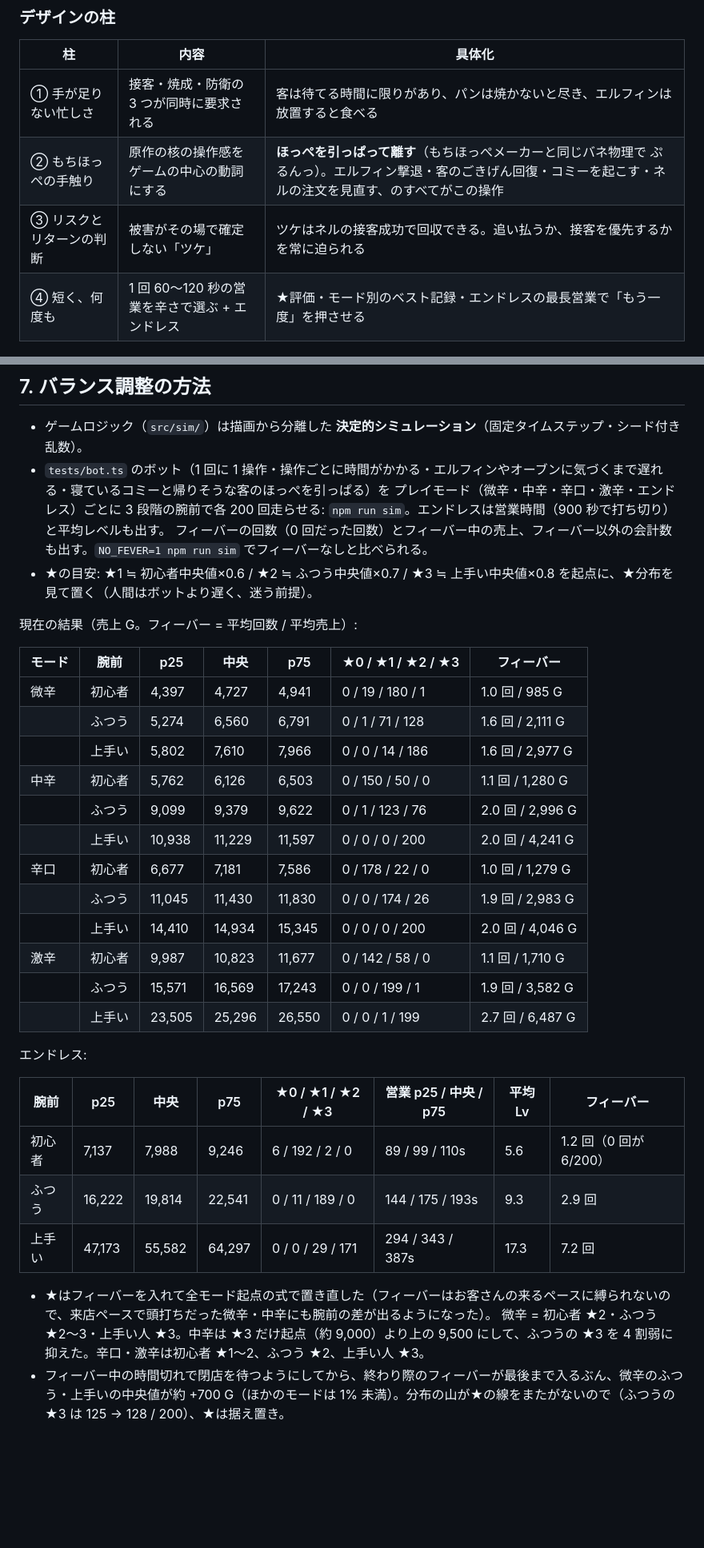
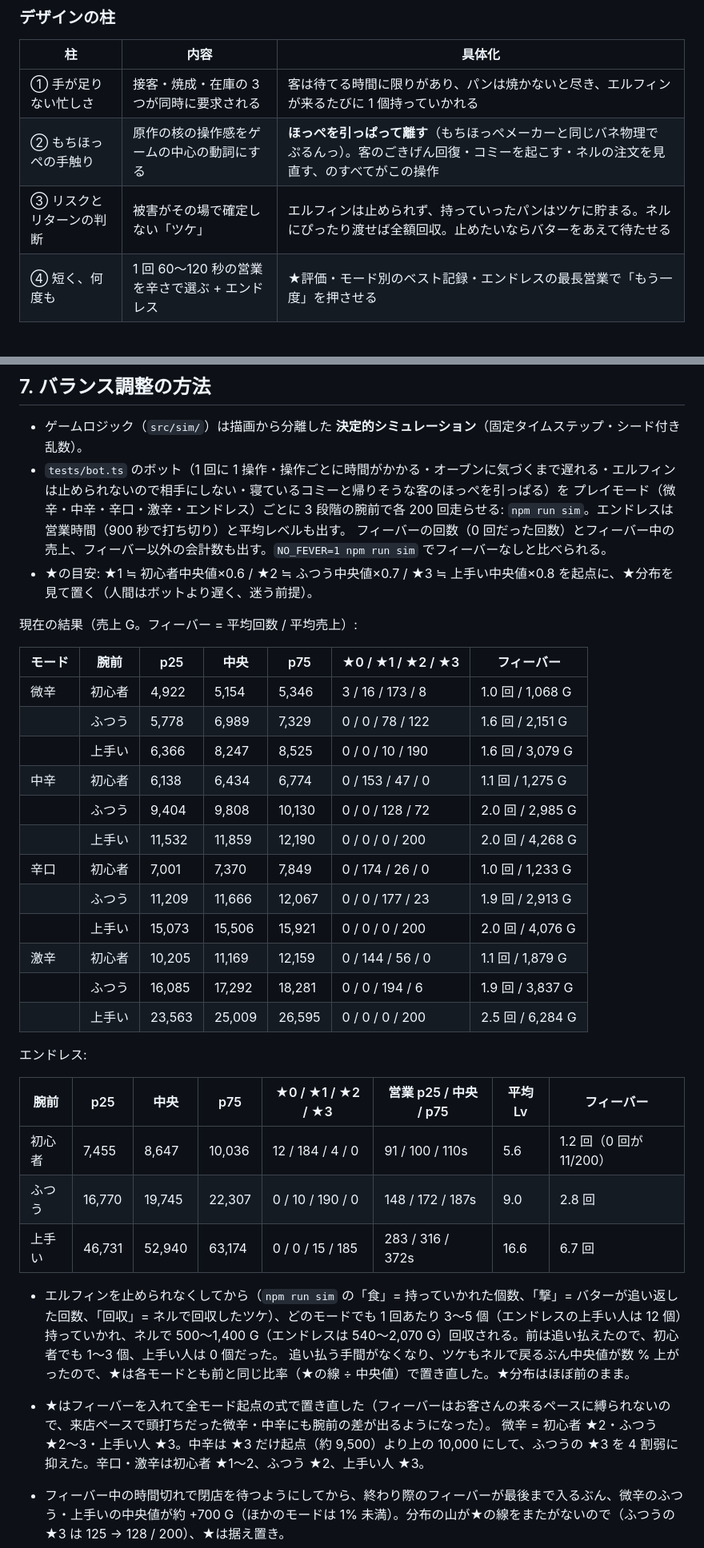
Before and after one commit to saba383810/trickal-ashur-bakery, a Markdown page: docs/design.md, 2 parts joined by grey strips. Shown at 80% size. Drawn GitHub-style; blank space fills up the shorter version.

```diff
--- a/docs/design.md
+++ b/docs/design.md
@@ -13,9 +13,9 @@
 
 | 柱 | 内容 | 具体化 |
 |---|---|---|
-| ① 手が足りない忙しさ | 接客・焼成・防衛の 3 つが同時に要求される | 客は待てる時間に限りがあり、パンは焼かないと尽き、エルフィンは放置すると食べる |
-| ② もちほっぺの手触り | 原作の核の操作感をゲームの中心の動詞にする | **ほっぺを引っぱって離す**（もちほっぺメーカーと同じバネ物理で ぷるんっ）。エルフィン撃退・客のごきげん回復・コミーを起こす・ネルの注文を見直す、のすべてがこの操作 |
-| ③ リスクとリターンの判断 | 被害がその場で確定しない「ツケ」 | ツケはネルの接客成功で回収できる。追い払うか、接客を優先するかを常に迫られる |
+| ① 手が足りない忙しさ | 接客・焼成・在庫の 3 つが同時に要求される | 客は待てる時間に限りがあり、パンは焼かないと尽き、エルフィンが来るたびに 1 個持っていかれる |
+| ② もちほっぺの手触り | 原作の核の操作感をゲームの中心の動詞にする | **ほっぺを引っぱって離す**（もちほっぺメーカーと同じバネ物理で ぷるんっ）。客のごきげん回復・コミーを起こす・ネルの注文を見直す、のすべてがこの操作 |
+| ③ リスクとリターンの判断 | 被害がその場で確定しない「ツケ」 | エルフィンは止められず、持っていったパンはツケに貯まる。ネルにぴったり渡せば全額回収。止めたいならバターをあえて待たせる |
 | ④ 短く、何度も | 1 回 60〜120 秒の営業を辛さで選ぶ + エンドレス | ★評価・モード別のベスト記録・エンドレスの最長営業で「もう一度」を押させる |
 
 ### 想定プレイヤー / 環境
@@ -372,7 +371,7 @@
 ## 7. バランス調整の方法
 
 - ゲームロジック（`src/sim/`）は描画から分離した **決定的シミュレーション**（固定タイムステップ・シード付き乱数）。
-- `tests/bot.ts` のボット（1 回に 1 操作・操作ごとに時間がかかる・エルフィンやオーブンに気づくまで遅れる・寝ているコミーと帰りそうな客のほっぺを引っぱる）を
+- `tests/bot.ts` のボット（1 回に 1 操作・操作ごとに時間がかかる・オーブンに気づくまで遅れる・エルフィンは止められないので相手にしない・寝ているコミーと帰りそうな客のほっぺを引っぱる）を
   プレイモード（微辛・中辛・辛口・激辛・エンドレス）ごとに 3 段階の腕前で各 200 回走らせる: `npm run sim`。エンドレスは営業時間（900 秒で打ち切り）と平均レベルも出す。
   フィーバーの回数（0 回だった回数）とフィーバー中の売上、フィーバー以外の会計数も出す。`NO_FEVER=1 npm run sim` でフィーバーなしと比べられる。
 - ★の目安: ★1 ≒ 初心者中央値×0.6 / ★2 ≒ ふつう中央値×0.7 / ★3 ≒ 上手い中央値×0.8 を起点に、★分布を見て置く（人間はボットより遅く、迷う前提）。
@@ -381,29 +380,32 @@
 
 | モード | 腕前 | p25 | 中央 | p75 | ★0 / ★1 / ★2 / ★3 | フィーバー |
 |---|---|---|---|---|---|---|
-| 微辛 | 初心者 | 4,397 | 4,727 | 4,941 | 0 / 19 / 180 / 1 | 1.0 回 / 985 G |
-| | ふつう | 5,274 | 6,560 | 6,791 | 0 / 1 / 71 / 128 | 1.6 回 / 2,111 G |
-| | 上手い | 5,802 | 7,610 | 7,966 | 0 / 0 / 14 / 186 | 1.6 回 / 2,977 G |
-| 中辛 | 初心者 | 5,762 | 6,126 | 6,503 | 0 / 150 / 50 / 0 | 1.1 回 / 1,280 G |
-| | ふつう | 9,099 | 9,379 | 9,622 | 0 / 1 / 123 / 76 | 2.0 回 / 2,996 G |
-| | 上手い | 10,938 | 11,229 | 11,597 | 0 / 0 / 0 / 200 | 2.0 回 / 4,241 G |
-| 辛口 | 初心者 | 6,677 | 7,181 | 7,586 | 0 / 178 / 22 / 0 | 1.0 回 / 1,279 G |
-| | ふつう | 11,045 | 11,430 | 11,830 | 0 / 0 / 174 / 26 | 1.9 回 / 2,983 G |
-| | 上手い | 14,410 | 14,934 | 15,345 | 0 / 0 / 0 / 200 | 2.0 回 / 4,046 G |
-| 激辛 | 初心者 | 9,987 | 10,823 | 11,677 | 0 / 142 / 58 / 0 | 1.1 回 / 1,710 G |
-| | ふつう | 15,571 | 16,569 | 17,243 | 0 / 0 / 199 / 1 | 1.9 回 / 3,582 G |
-| | 上手い | 23,505 | 25,296 | 26,550 | 0 / 0 / 1 / 199 | 2.7 回 / 6,487 G |
+| 微辛 | 初心者 | 4,922 | 5,154 | 5,346 | 3 / 16 / 173 / 8 | 1.0 回 / 1,068 G |
+| | ふつう | 5,778 | 6,989 | 7,329 | 0 / 0 / 78 / 122 | 1.6 回 / 2,151 G |
+| | 上手い | 6,366 | 8,247 | 8,525 | 0 / 0 / 10 / 190 | 1.6 回 / 3,079 G |
+| 中辛 | 初心者 | 6,138 | 6,434 | 6,774 | 0 / 153 / 47 / 0 | 1.1 回 / 1,275 G |
+| | ふつう | 9,404 | 9,808 | 10,130 | 0 / 0 / 128 / 72 | 2.0 回 / 2,985 G |
+| | 上手い | 11,532 | 11,859 | 12,190 | 0 / 0 / 0 / 200 | 2.0 回 / 4,268 G |
+| 辛口 | 初心者 | 7,001 | 7,370 | 7,849 | 0 / 174 / 26 / 0 | 1.0 回 / 1,233 G |
+| | ふつう | 11,209 | 11,666 | 12,067 | 0 / 0 / 177 / 23 | 1.9 回 / 2,913 G |
+| | 上手い | 15,073 | 15,506 | 15,921 | 0 / 0 / 0 / 200 | 2.0 回 / 4,076 G |
+| 激辛 | 初心者 | 10,205 | 11,169 | 12,159 | 0 / 144 / 56 / 0 | 1.1 回 / 1,879 G |
+| | ふつう | 16,085 | 17,292 | 18,281 | 0 / 0 / 194 / 6 | 1.9 回 / 3,837 G |
+| | 上手い | 23,563 | 25,009 | 26,595 | 0 / 0 / 0 / 200 | 2.5 回 / 6,284 G |
 
 エンドレス:
 
 | 腕前 | p25 | 中央 | p75 | ★0 / ★1 / ★2 / ★3 | 営業 p25 / 中央 / p75 | 平均Lv | フィーバー |
 |---|---|---|---|---|---|---|---|
-| 初心者 | 7,137 | 7,988 | 9,246 | 6 / 192 / 2 / 0 | 89 / 99 / 110s | 5.6 | 1.2 回（0 回が 6/200） |
-| ふつう | 16,222 | 19,814 | 22,541 | 0 / 11 / 189 / 0 | 144 / 175 / 193s | 9.3 | 2.9 回 |
-| 上手い | 47,173 | 55,582 | 64,297 | 0 / 0 / 29 / 171 | 294 / 343 / 387s | 17.3 | 7.2 回 |
+| 初心者 | 7,455 | 8,647 | 10,036 | 12 / 184 / 4 / 0 | 91 / 100 / 110s | 5.6 | 1.2 回（0 回が 11/200） |
+| ふつう | 16,770 | 19,745 | 22,307 | 0 / 10 / 190 / 0 | 148 / 172 / 187s | 9.0 | 2.8 回 |
+| 上手い | 46,731 | 52,940 | 63,174 | 0 / 0 / 15 / 185 | 283 / 316 / 372s | 16.6 | 6.7 回 |
+
+- エルフィンを止められなくしてから（`npm run sim` の「食」= 持っていかれた個数、「撃」= バターが追い返した回数、「回収」= ネルで回収したツケ）、どのモードでも 1 回あたり 3〜5 個（エンドレスの上手い人は 12 個）持っていかれ、ネルで 500〜1,400 G（エンドレスは 540〜2,070 G）回収される。前は追い払えたので、初心者でも 1〜3 個、上手い人は 0 個だった。
+  追い払う手間がなくなり、ツケもネルで戻るぶん中央値が数 % 上がったので、★は各モードとも前と同じ比率（★の線 ÷ 中央値）で置き直した。★分布はほぼ前のまま。
 
 - ★はフィーバーを入れて全モード起点の式で置き直した（フィーバーはお客さんの来るペースに縛られないので、来店ペースで頭打ちだった微辛・中辛にも腕前の差が出るようになった）。
-  微辛 = 初心者 ★2・ふつう ★2〜3・上手い人 ★3。中辛は ★3 だけ起点（約 9,000）より上の 9,500 にして、ふつうの ★3 を 4 割弱に抑えた。辛口・激辛は初心者 ★1〜2、ふつう ★2、上手い人 ★3。
+  微辛 = 初心者 ★2・ふつう ★2〜3・上手い人 ★3。中辛は ★3 だけ起点（約 9,500）より上の 10,000 にして、ふつうの ★3 を 4 割弱に抑えた。辛口・激辛は初心者 ★1〜2、ふつう ★2、上手い人 ★3。
 - フィーバー中の時間切れで閉店を待つようにしてから、終わり際のフィーバーが最後まで入るぶん、微辛のふつう・上手いの中央値が約 +700 G（ほかのモードは 1% 未満）。分布の山が★の線をまたがないので（ふつうの ★3 は 125 → 128 / 200）、★は据え置き。
 - フィーバーなしでの売上（`NO_FEVER=1`）は、微辛が腕前によらず約 4,100 G（来店ペースで頭打ち）、中辛のふつう・上手いが約 7,400 G、激辛の上手いが約 22,100 G。フィーバーは時間制のモードで売上の 2〜4 割になる。
 - ボットは焼き上がりにすぐ気づくので焦がさない（焦 0.0）。焦げの有無・猶予の差はシミュレーションに出ず、人間の取り出し忘れにだけ効く。
```
Also changed, not shown: other parts of docs/design.md (+42 -43 lines), README.md (+8 -9 lines).
